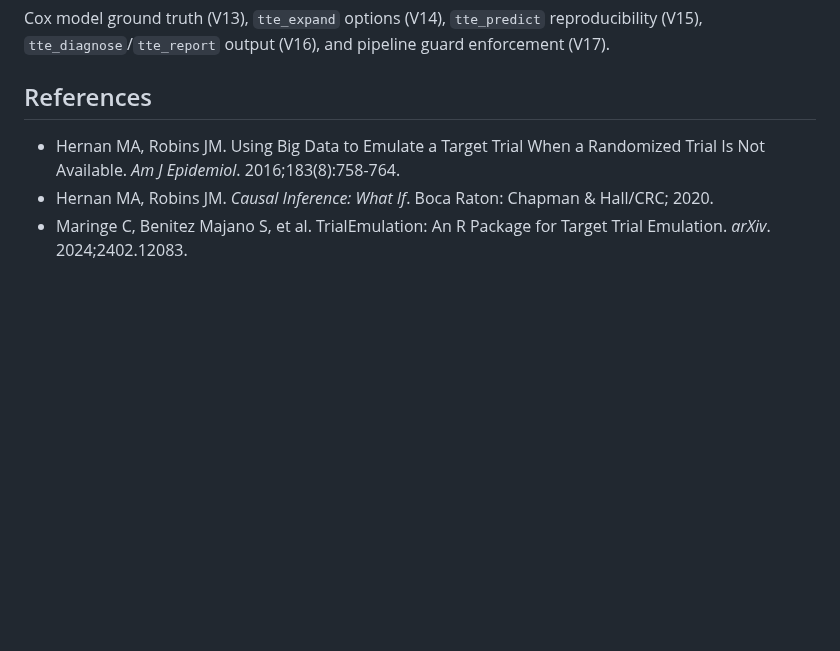
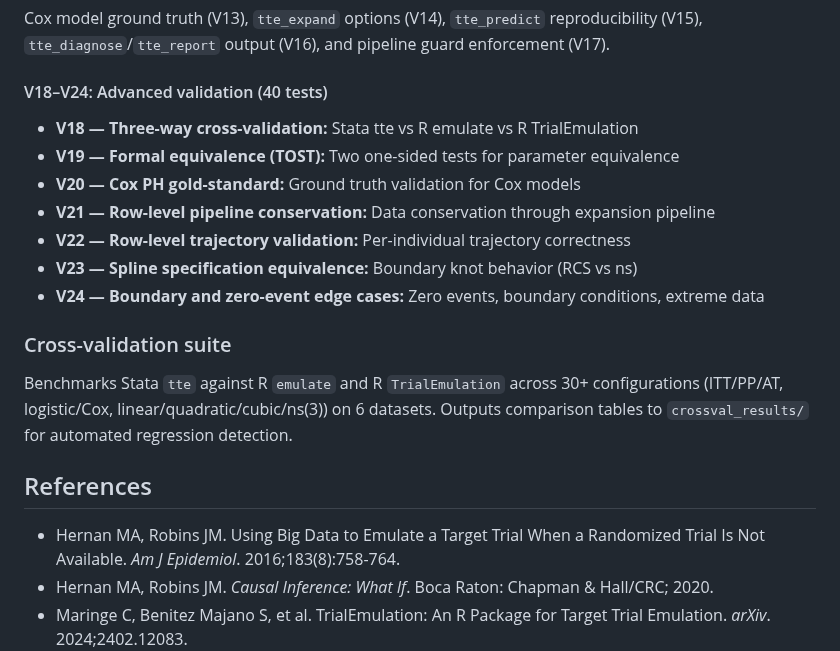
Before and after one commit to tpcopeland/Stata-Tools, a Markdown page: tte/README.md, the part around one of its changes. GitHub-like rendering; blank space fills up the shorter version.

```diff
--- a/tte/README.md
+++ b/tte/README.md
@@ -702,5 +758,19 @@ Large-sample (N=10,000) and 50-replication Monte Carlo with true log-OR = −0.5
 
 Cox model ground truth (V13), `tte_expand` options (V14), `tte_predict` reproducibility (V15), `tte_diagnose`/`tte_report` output (V16), and pipeline guard enforcement (V17).
+
+#### V18–V24: Advanced validation (40 tests)
+
+- **V18 — Three-way cross-validation:** Stata tte vs R emulate vs R TrialEmulation
+- **V19 — Formal equivalence (TOST):** Two one-sided tests for parameter equivalence
+- **V20 — Cox PH gold-standard:** Ground truth validation for Cox models
+- **V21 — Row-level pipeline conservation:** Data conservation through expansion pipeline
+- **V22 — Row-level trajectory validation:** Per-individual trajectory correctness
+- **V23 — Spline specification equivalence:** Boundary knot behavior (RCS vs ns)
+- **V24 — Boundary and zero-event edge cases:** Zero events, boundary conditions, extreme data
+
+### Cross-validation suite
+
+Benchmarks Stata `tte` against R `emulate` and R `TrialEmulation` across 30+ configurations (ITT/PP/AT, logistic/Cox, linear/quadratic/cubic/ns(3)) on 6 datasets. Outputs comparison tables to `crossval_results/` for automated regression detection.
 
 ## References
 
```
Also changed, not shown: other parts of tte/README.md (+72 -16 lines), tte/demo/demo_output_emulate/survival_curves_crude.png (added), tte/demo/demo_output_emulate/survival_curves_ipweighted.png (added), tte/demo/demo_output_trialemulation/survival_curves_crude.png (added), tte/demo/demo_output_trialemulation/survival_curves_ipweighted.png (added), tte/demo/whatif/survival_curves_crude.png (added), tte/demo/whatif/survival_curves_ipweighted.png (added), 8 other files.
